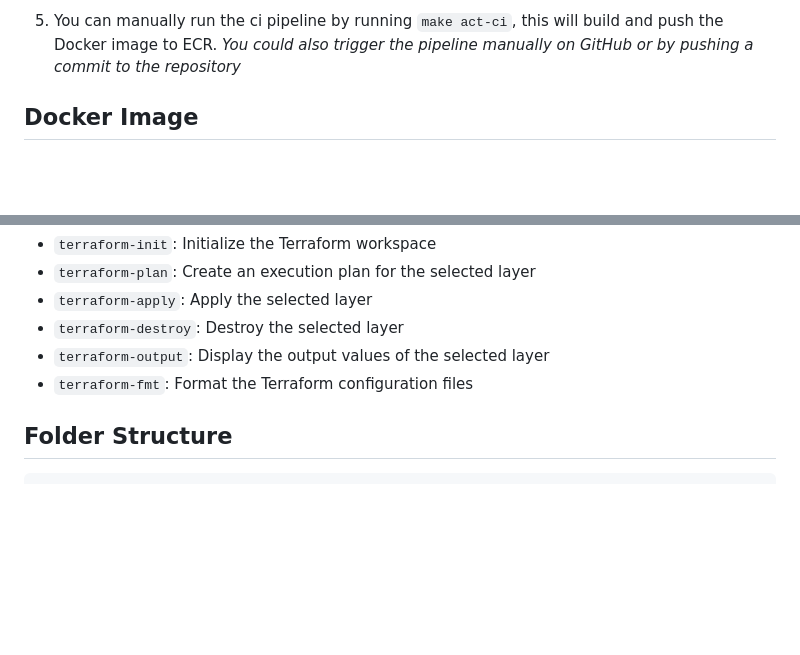
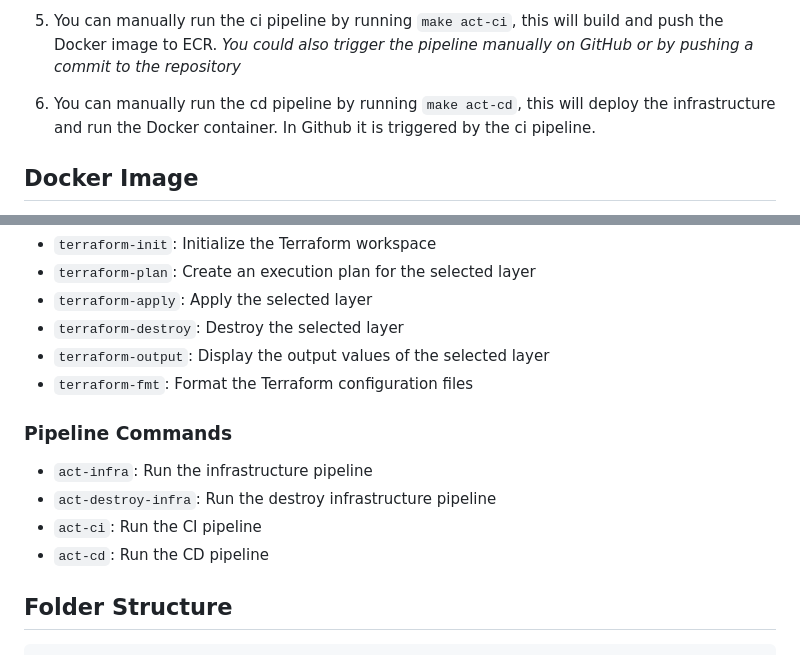
Before and after one commit to etorralba/aws-docker-infra-terraform, a Markdown page: README.md, 2 parts joined by grey strips. Drawn GitHub-style; blank space fills up the shorter version.

Commit message:
📝 docs: added pipeline commands and cd pipeline specifications

````diff
--- a/README.md
+++ b/README.md
@@ -88,6 +88,8 @@ _Note: The pipeline can be triggered manually on GitHub_
 
 5. You can manually run the ci pipeline by running `make act-ci`, this will build and push the Docker image to ECR.
 _You could also trigger the pipeline manually on GitHub or by pushing a commit to the repository_
+
+6. You can manually run the cd pipeline by running `make act-cd`, this will deploy the infrastructure and run the Docker container. In Github it is triggered by the ci pipeline.
 
 ## Docker Image
 
@@ -182,6 +184,12 @@ RDS PostgreSQL has been selected as the database service due to the ease of setu
 - `terraform-output`: Display the output values of the selected layer
 - `terraform-fmt`: Format the Terraform configuration files
 
+### Pipeline Commands
+- `act-infra`: Run the infrastructure pipeline
+- `act-destroy-infra`: Run the destroy infrastructure pipeline
+- `act-ci`: Run the CI pipeline
+- `act-cd`: Run the CD pipeline
+
 ## Folder Structure
 ```
 .
````
